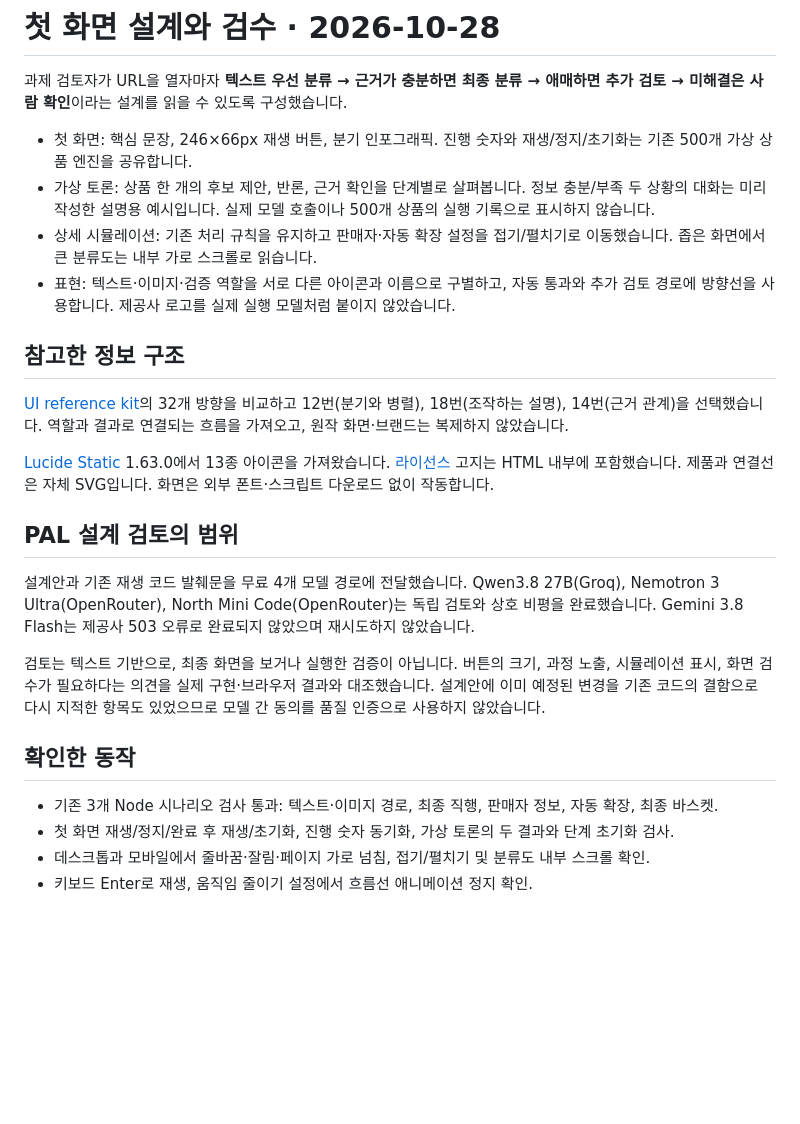
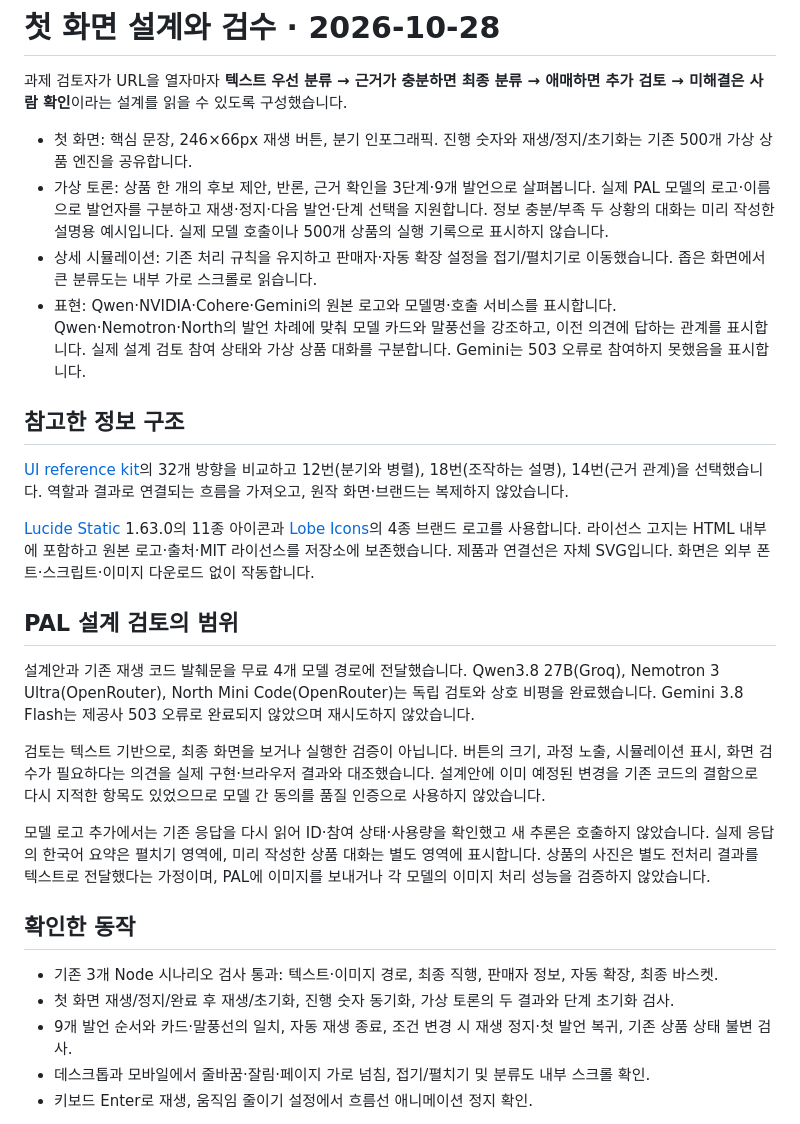
Before and after one commit to Kimhyuntae9665/product-category-flow, a Markdown page: docs/submission-design.md, the part around the change. Drawn GitHub-style; blank space fills up the shorter version.

```diff
--- a/docs/submission-design.md
+++ b/docs/submission-design.md
@@ -3,15 +3,15 @@
 과제 검토자가 URL을 열자마자 **텍스트 우선 분류 → 근거가 충분하면 최종 분류 → 애매하면 추가 검토 → 미해결은 사람 확인**이라는 설계를 읽을 수 있도록 구성했습니다.
 
 - 첫 화면: 핵심 문장, 246×66px 재생 버튼, 분기 인포그래픽. 진행 숫자와 재생/정지/초기화는 기존 500개 가상 상품 엔진을 공유합니다.
-- 가상 토론: 상품 한 개의 후보 제안, 반론, 근거 확인을 단계별로 살펴봅니다. 정보 충분/부족 두 상황의 대화는 미리 작성한 설명용 예시입니다. 실제 모델 호출이나 500개 상품의 실행 기록으로 표시하지 않습니다.
+- 가상 토론: 상품 한 개의 후보 제안, 반론, 근거 확인을 3단계·9개 발언으로 살펴봅니다. 실제 PAL 모델의 로고·이름으로 발언자를 구분하고 재생·정지·다음 발언·단계 선택을 지원합니다. 정보 충분/부족 두 상황의 대화는 미리 작성한 설명용 예시입니다. 실제 모델 호출이나 500개 상품의 실행 기록으로 표시하지 않습니다.
 - 상세 시뮬레이션: 기존 처리 규칙을 유지하고 판매자·자동 확장 설정을 접기/펼치기로 이동했습니다. 좁은 화면에서 큰 분류도는 내부 가로 스크롤로 읽습니다.
-- 표현: 텍스트·이미지·검증 역할을 서로 다른 아이콘과 이름으로 구별하고, 자동 통과와 추가 검토 경로에 방향선을 사용합니다. 제공사 로고를 실제 실행 모델처럼 붙이지 않았습니다.
+- 표현: Qwen·NVIDIA·Cohere·Gemini의 원본 로고와 모델명·호출 서비스를 표시합니다. Qwen·Nemotron·North의 발언 차례에 맞춰 모델 카드와 말풍선을 강조하고, 이전 의견에 답하는 관계를 표시합니다. 실제 설계 검토 참여 상태와 가상 상품 대화를 구분합니다. Gemini는 503 오류로 참여하지 못했음을 표시합니다.
 
 ## 참고한 정보 구조
 
 [UI reference kit](https://github.com/Kimhyuntae9665/ui-reference-kit)의 32개 방향을 비교하고 12번(분기와 병렬), 18번(조작하는 설명), 14번(근거 관계)을 선택했습니다. 역할과 결과로 연결되는 흐름을 가져오고, 원작 화면·브랜드는 복제하지 않았습니다.
 
-[Lucide Static](https://lucide.dev/guide/static) 1.63.0에서 13종 아이콘을 가져왔습니다. [라이선스](https://lucide.dev/license) 고지는 HTML 내부에 포함했습니다. 제품과 연결선은 자체 SVG입니다. 화면은 외부 폰트·스크립트 다운로드 없이 작동합니다.
+[Lucide Static](https://lucide.dev/guide/static) 1.63.0의 11종 아이콘과 [Lobe Icons](../assets/model-logos/README.md)의 4종 브랜드 로고를 사용합니다. 라이선스 고지는 HTML 내부에 포함하고 원본 로고·출처·MIT 라이선스를 저장소에 보존했습니다. 제품과 연결선은 자체 SVG입니다. 화면은 외부 폰트·스크립트·이미지 다운로드 없이 작동합니다.
 
 ## PAL 설계 검토의 범위
 
@@ -19,10 +19,13 @@
 
 검토는 텍스트 기반으로, 최종 화면을 보거나 실행한 검증이 아닙니다. 버튼의 크기, 과정 노출, 시뮬레이션 표시, 화면 검수가 필요하다는 의견을 실제 구현·브라우저 결과와 대조했습니다. 설계안에 이미 예정된 변경을 기존 코드의 결함으로 다시 지적한 항목도 있었으므로 모델 간 동의를 품질 인증으로 사용하지 않았습니다.
 
+모델 로고 추가에서는 기존 응답을 다시 읽어 ID·참여 상태·사용량을 확인했고 새 추론은 호출하지 않았습니다. 실제 응답의 한국어 요약은 펼치기 영역에, 미리 작성한 상품 대화는 별도 영역에 표시합니다. 상품의 사진은 별도 전처리 결과를 텍스트로 전달했다는 가정이며, PAL에 이미지를 보내거나 각 모델의 이미지 처리 성능을 검증하지 않았습니다.
+
 ## 확인한 동작
 
 - 기존 3개 Node 시나리오 검사 통과: 텍스트·이미지 경로, 최종 직행, 판매자 정보, 자동 확장, 최종 바스켓.
 - 첫 화면 재생/정지/완료 후 재생/초기화, 진행 숫자 동기화, 가상 토론의 두 결과와 단계 초기화 검사.
+- 9개 발언 순서와 카드·말풍선의 일치, 자동 재생 종료, 조건 변경 시 재생 정지·첫 발언 복귀, 기존 상품 상태 불변 검사.
 - 데스크톱과 모바일에서 줄바꿈·잘림·페이지 가로 넘침, 접기/펼치기 및 분류도 내부 스크롤 확인.
 - 키보드 Enter로 재생, 움직임 줄이기 설정에서 흐름선 애니메이션 정지 확인.
 
```
Also changed, not shown: README.md (+6 -2 lines), assets/model-logos/README.md (added, +12 -0 lines), assets/agent-debate.jpg, assets/overview.jpg, 7 other files.
